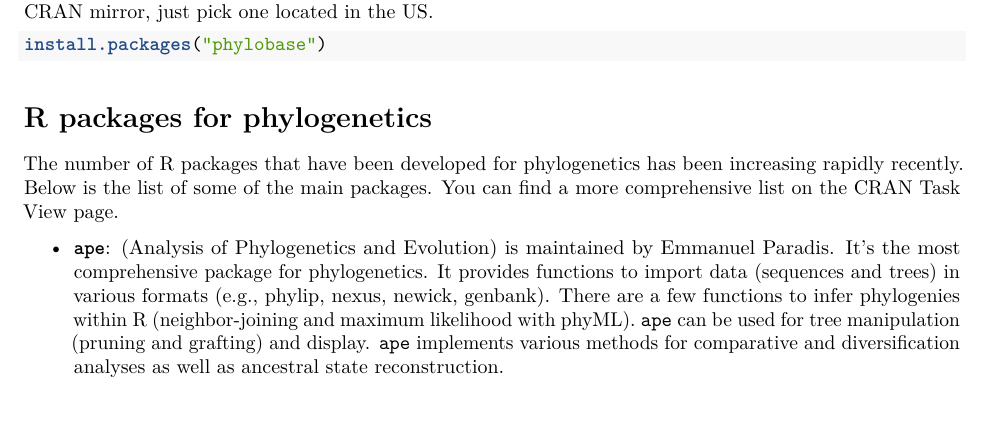
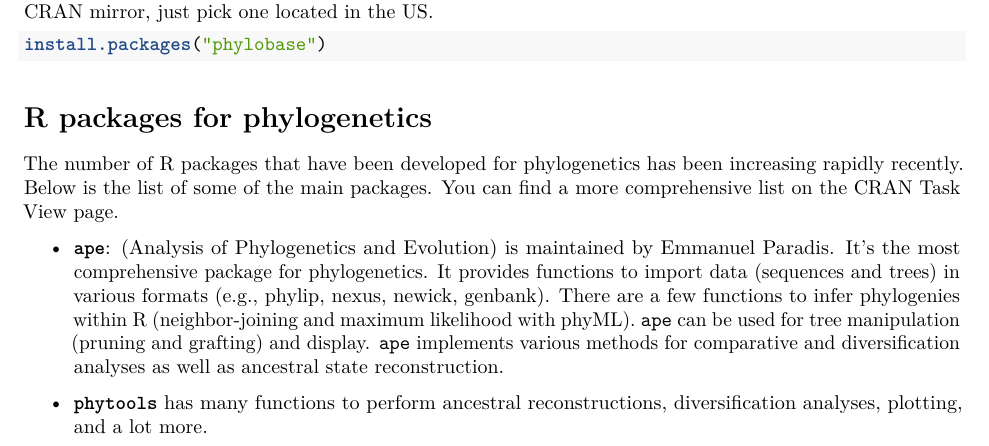
Before and after one commit to fmichonneau/intro-R-phylogenetics, an R Markdown document (handout/handout.Rmd): part of page 6 of 7, cut so that both start at the same text. Rendered offline with R 4.5, knitr and Pandoc, then LaTeX, with nearby package versions; some code elsewhere in the file could not run offline.

Commit message:
add phytools to list of suggested packages

```diff
--- a/handout/handout.Rmd
+++ b/handout/handout.Rmd
@@ -315,6 +315,9 @@ can find a more comprehensive list on the
   display. `ape` implements various methods for comparative and diversification
   analyses as well as ancestral state reconstruction.
 
+* **`phytools`** has many functions to perform ancestral reconstructions,
+  diversification analyses, plotting, and a lot more.
+
 * **`phylobase`**: This package provides a common suite of basic functions for
   manipulating and storing trees and data. As `ape`, it provides functions for
   importing tree (from NEXUS and Newick files) and pruning trees. The objects
```
